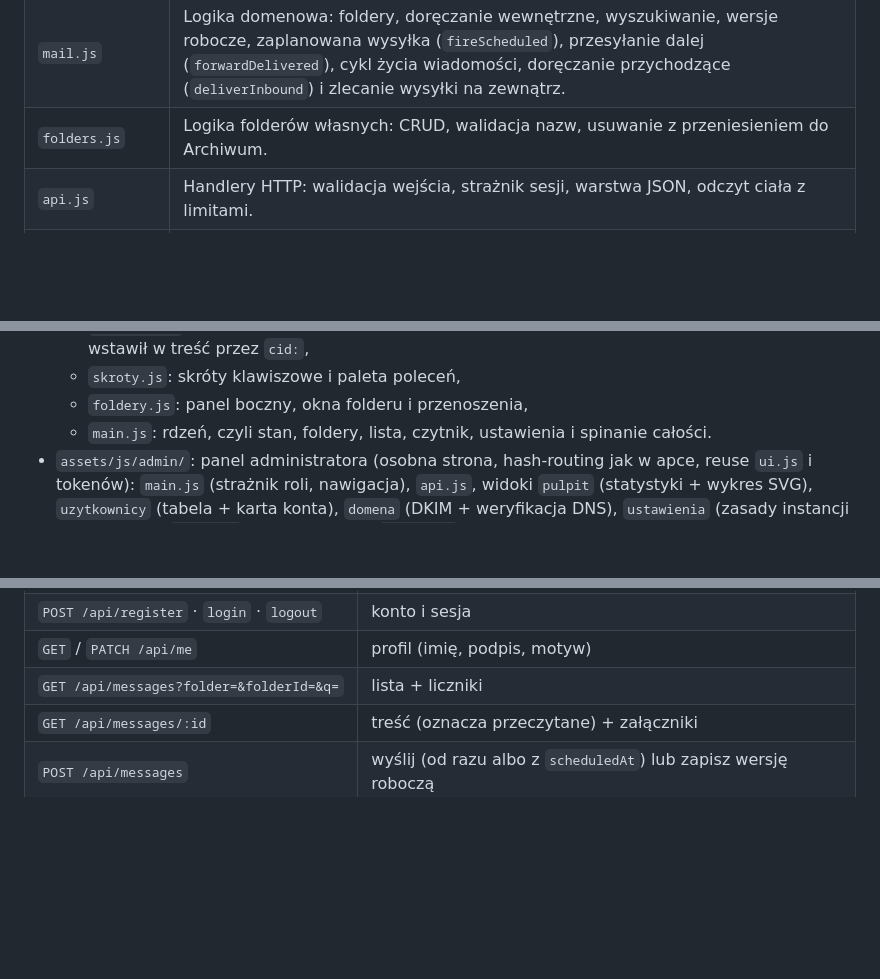
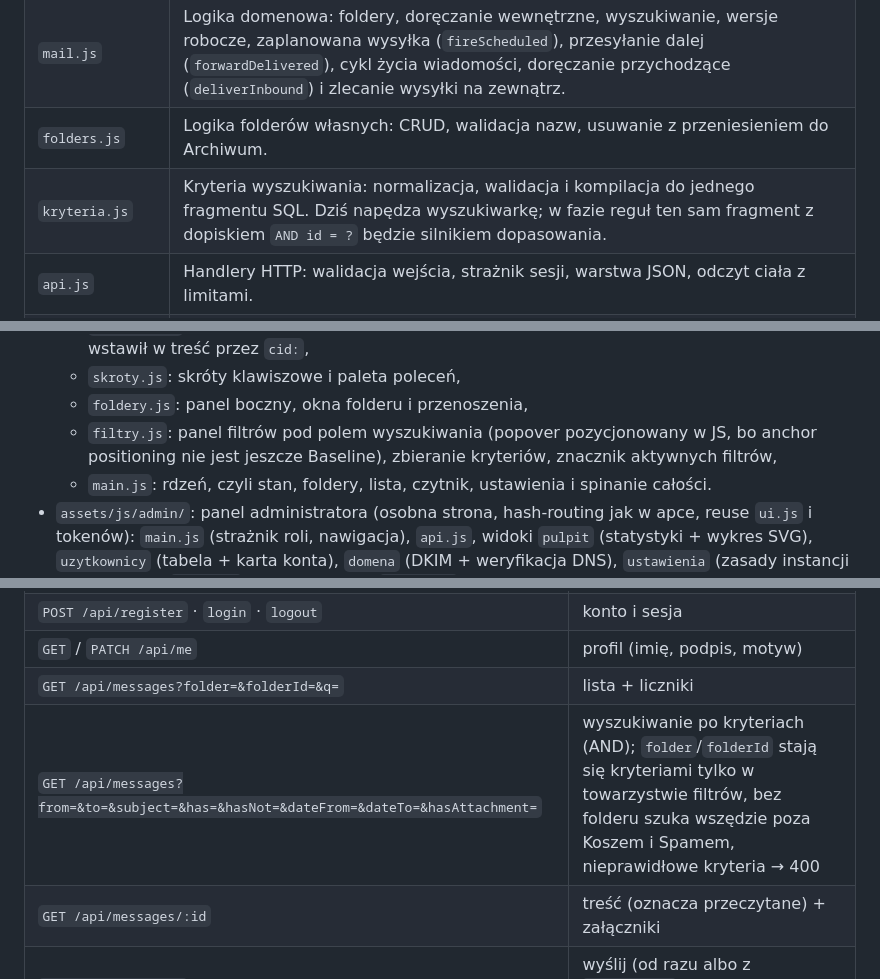
Before and after one commit to KMChris/twojapoczta, a Markdown page: docs/architektura.md, 3 parts joined by grey strips. GitHub-like rendering; blank space fills up the shorter version.

```diff
--- a/docs/architektura.md
+++ b/docs/architektura.md
@@ -40,6 +40,7 @@ budowania. `node server/index.js` to całe wdrożenie.
 | `auth.js`       | scrypt + sól, `timingSafeEqual`, sesje w cookie `httpOnly`/`SameSite=Lax`, limit prób logowania (5 / 15 min na parę IP+login). |
 | `mail.js`       | Logika domenowa: foldery, doręczanie wewnętrzne, wyszukiwanie, wersje robocze, zaplanowana wysyłka (`fireScheduled`), przesyłanie dalej (`forwardDelivered`), cykl życia wiadomości, doręczanie przychodzące (`deliverInbound`) i zlecanie wysyłki na zewnątrz. |
 | `folders.js`    | Logika folderów własnych: CRUD, walidacja nazw, usuwanie z przeniesieniem do Archiwum. |
+| `kryteria.js`   | Kryteria wyszukiwania: normalizacja, walidacja i kompilacja do jednego fragmentu SQL. Dziś napędza wyszukiwarkę; w fazie reguł ten sam fragment z dopiskiem `AND id = ?` będzie silnikiem dopasowania. |
 | `api.js`        | Handlery HTTP: walidacja wejścia, strażnik sesji, warstwa JSON, odczyt ciała z limitami. |
 | `seed.js`       | Konta i wiadomości demonstracyjne (pomijane przy `TP_SEED=0`), treść listu powitalnego. |
 | `attachments.js`| Załączniki: bloby adresowane sha256 (deduplikacja treści), tokeny uploadu (jednorazowe, 24 h), odśmiecanie osieroconych blobów. |
@@ -161,6 +162,7 @@ Bez frameworka i bez budowania. Cztery strony (strona główna `index.html`,
   - `spinacze.js`: wybór widocznych spinaczy załączników · chowa ten, którego obrazek renderer wstawił w treść przez `cid:`,
   - `skroty.js`: skróty klawiszowe i paleta poleceń,
   - `foldery.js`: panel boczny, okna folderu i przenoszenia,
+  - `filtry.js`: panel filtrów pod polem wyszukiwania (popover pozycjonowany w JS, bo anchor positioning nie jest jeszcze Baseline), zbieranie kryteriów, znacznik aktywnych filtrów,
   - `main.js`: rdzeń, czyli stan, foldery, lista, czytnik, ustawienia i spinanie całości.
 - `assets/js/admin/`: panel administratora (osobna strona, hash-routing jak
   w apce, reuse `ui.js` i tokenów): `main.js` (strażnik roli, nawigacja),
@@ -182,6 +184,7 @@ każdy endpoint wymaga sesji.
 | `POST /api/register` · `login` · `logout`| konto i sesja |
 | `GET` / `PATCH /api/me`                  | profil (imię, podpis, motyw) |
 | `GET /api/messages?folder=&folderId=&q=` | lista + liczniki |
+| `GET /api/messages?from=&to=&subject=&has=&hasNot=&dateFrom=&dateTo=&hasAttachment=` | wyszukiwanie po kryteriach (AND); `folder`/`folderId` stają się kryteriami tylko w towarzystwie filtrów, bez folderu szuka wszędzie poza Koszem i Spamem, nieprawidłowe kryteria → 400 |
 | `GET /api/messages/:id`                  | treść (oznacza przeczytane) + załączniki |
 | `POST /api/messages`                     | wyślij (od razu albo z `scheduledAt`) lub zapisz wersję roboczą |
 | `PATCH /api/messages/:id`                | `is_read` / `is_starred` / `folder` / `folder_id` |
```
Also changed, not shown: docs/przewodnik.md (+6 -0 lines).
